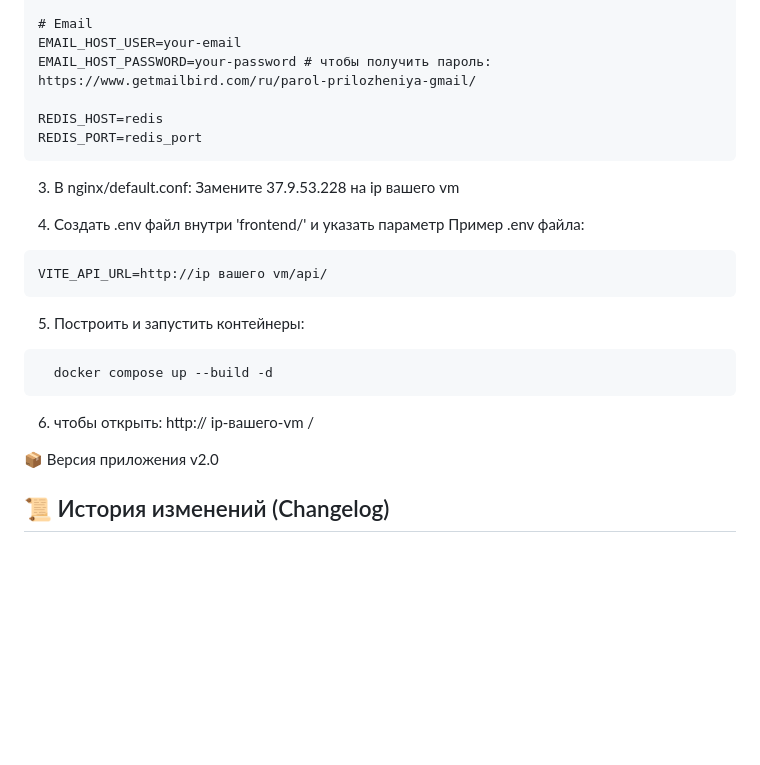
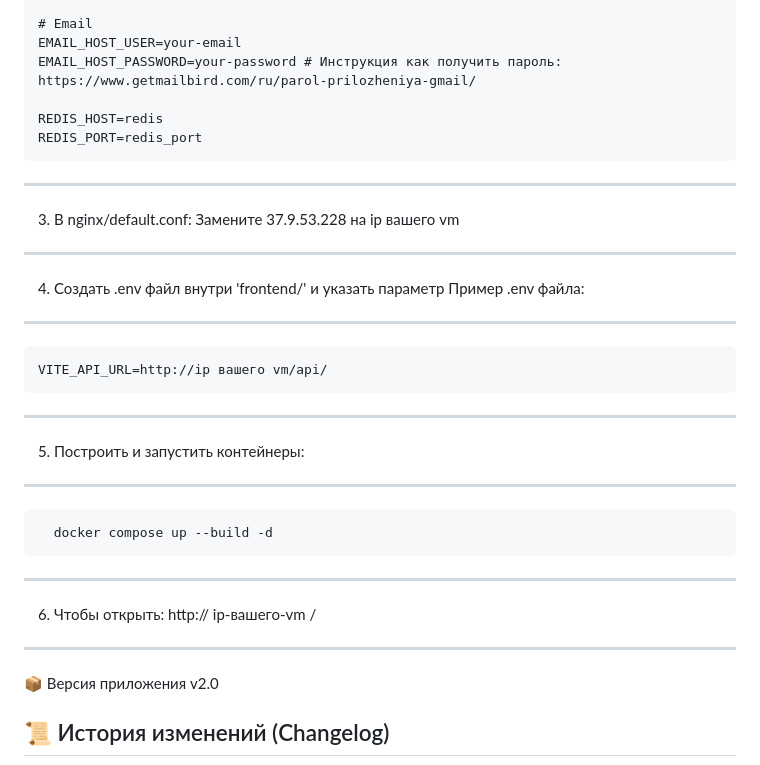
Before and after one commit to MuhibullohHakimjonov/tfidf-test, a Markdown page: README.md, the part around one of its changes. Rendered like a GitHub page; blank space fills up the shorter version.

Commit message:
v3 updated README.md file

````diff
--- a/README.md
+++ b/README.md
@@ -93,30 +92,32 @@ MONGO_DB_NAME=example_db
 
 # Email
 EMAIL_HOST_USER=your-email
-EMAIL_HOST_PASSWORD=your-password # чтобы получить пароль: https://www.getmailbird.com/ru/parol-prilozheniya-gmail/
+EMAIL_HOST_PASSWORD=your-password # Инструкция как получить пароль: https://www.getmailbird.com/ru/parol-prilozheniya-gmail/
 
 REDIS_HOST=redis
 REDIS_PORT=redis_port
 ```
-
+--------
 3. В nginx/default.conf: Замените 37.9.53.228 на ip вашего vm
 
-
+---------
 4. Создать .env файл внутри 'frontend/' и указать параметр
    Пример .env файла:
-
+------
 ```text
 VITE_API_URL=http://ip вашего vm/api/
 ```
-
+----
 5. Построить и запустить контейнеры:
-
+----
 ```bash
   docker compose up --build -d
 ```
+---
 
-6. чтобы открыть: http:// ip-вашего-vm /
+6. Чтобы открыть: http:// ip-вашего-vm /
 
+-----
 📦 Версия приложения
 v2.0
 
````
Also changed, not shown: other parts of README.md (+1 -2 lines).
